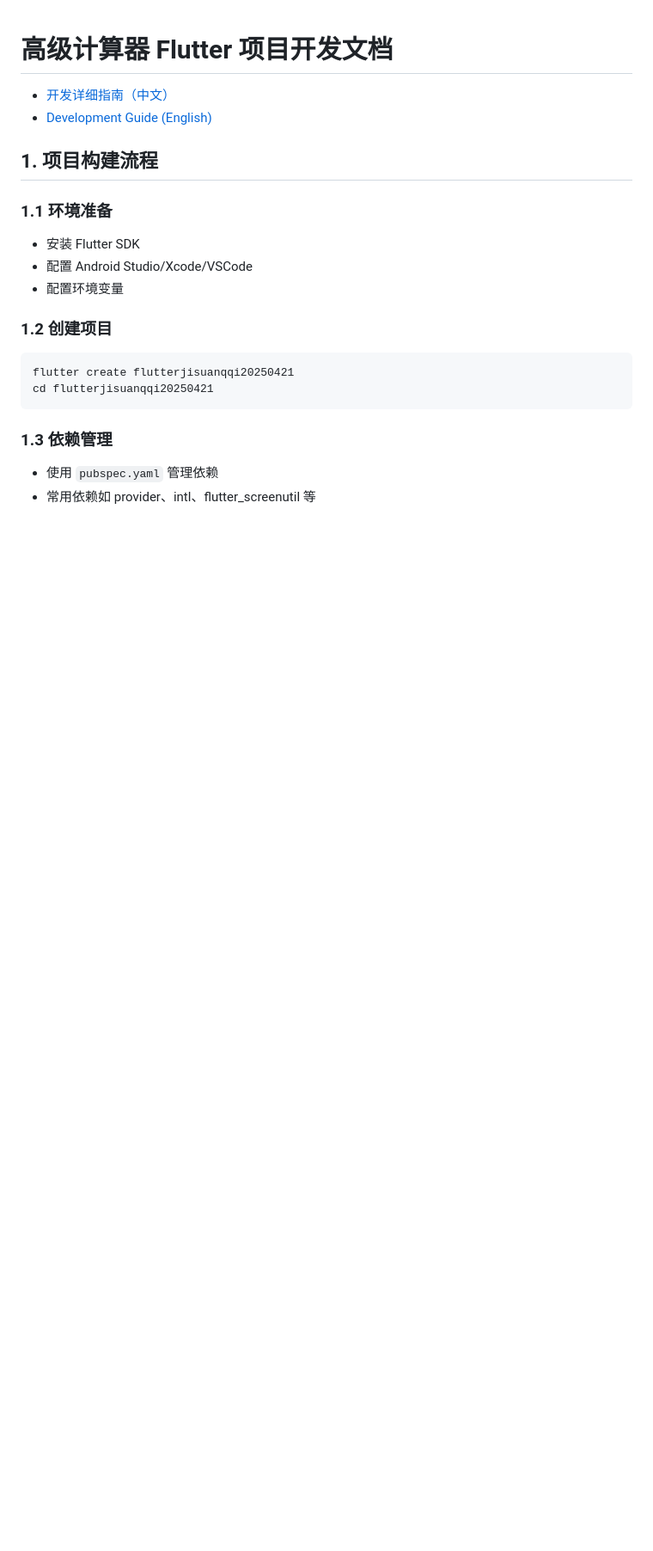
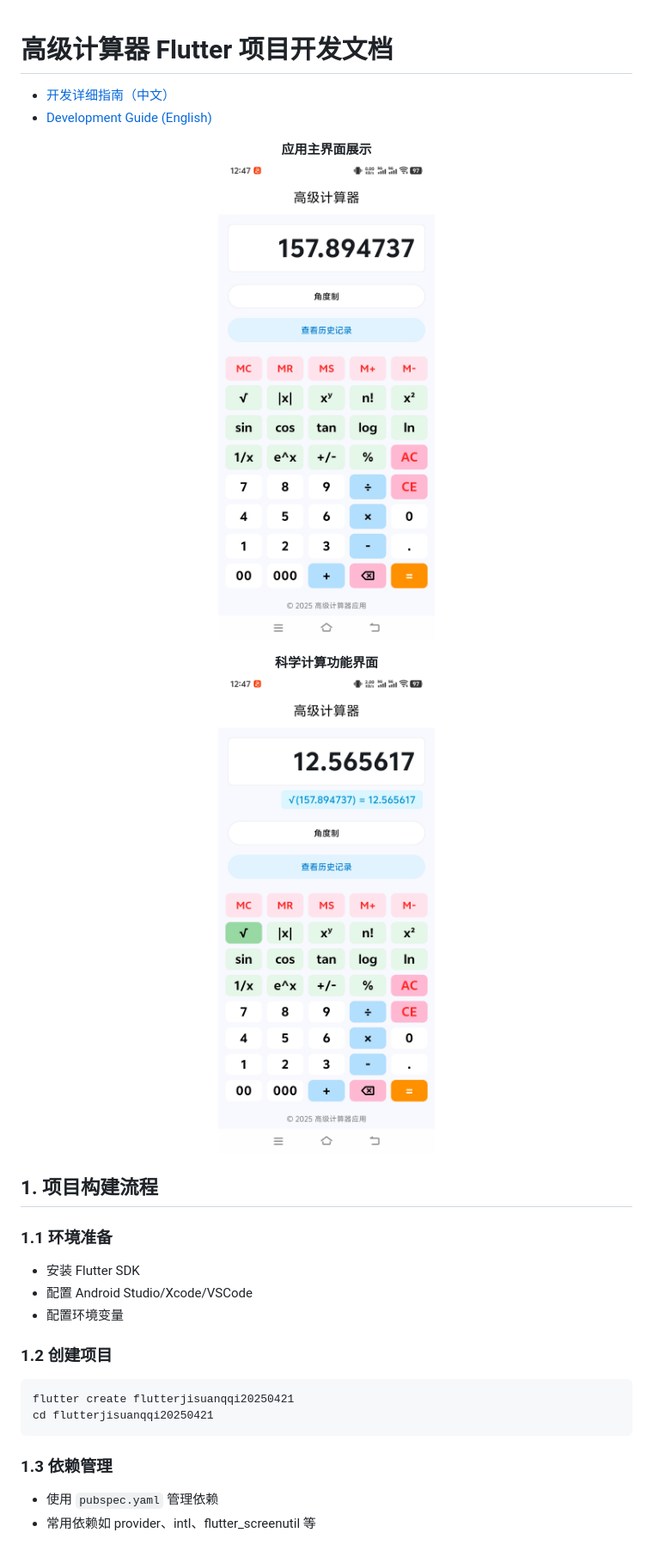
Before and after one commit to dgbjb20191230/flutter_Advanced_Calculator, a Markdown page: README.md, the part around the change. Shown: that part at 86% size. GitHub-like rendering; pictures changed too: assets/Screenshot_20250423_124747.jpg (added), assets/Screenshot_20250423_124754.jpg (added); blank space fills up the shorter version.

Commit message:
配置完成

```diff
--- a/README.md
+++ b/README.md
@@ -3,8 +3,18 @@
 - [开发详细指南（中文）](./FLUTTER_CALCULATOR_DEV_GUIDE.md)
 - [Development Guide (English)](./FLUTTER_CALCULATOR_DEV_GUIDE_EN.md)
 
+<div align="center">
+
+**应用主界面展示**
+<img src="/assets/Screenshot_20250423_124747.jpg" alt="主界面截图" width="350" />
+
+**科学计算功能界面**
+<img src="/assets/Screenshot_20250423_124754.jpg" alt="科学计算截图" width="350" />
+
+</div>
 
 ## 1. 项目构建流程
+
 ### 1.1 环境准备
 - 安装 Flutter SDK
 - 配置 Android Studio/Xcode/VSCode
```
